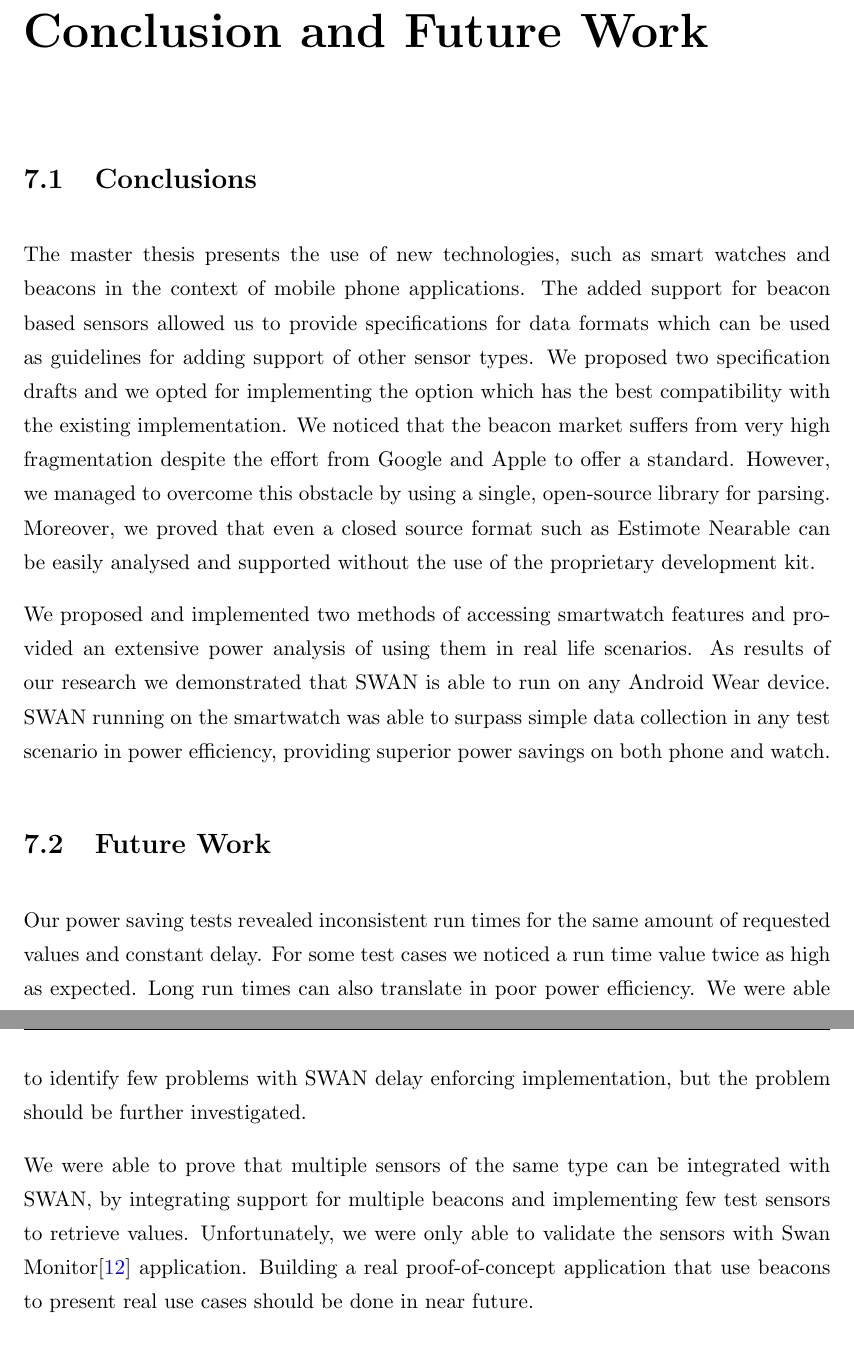
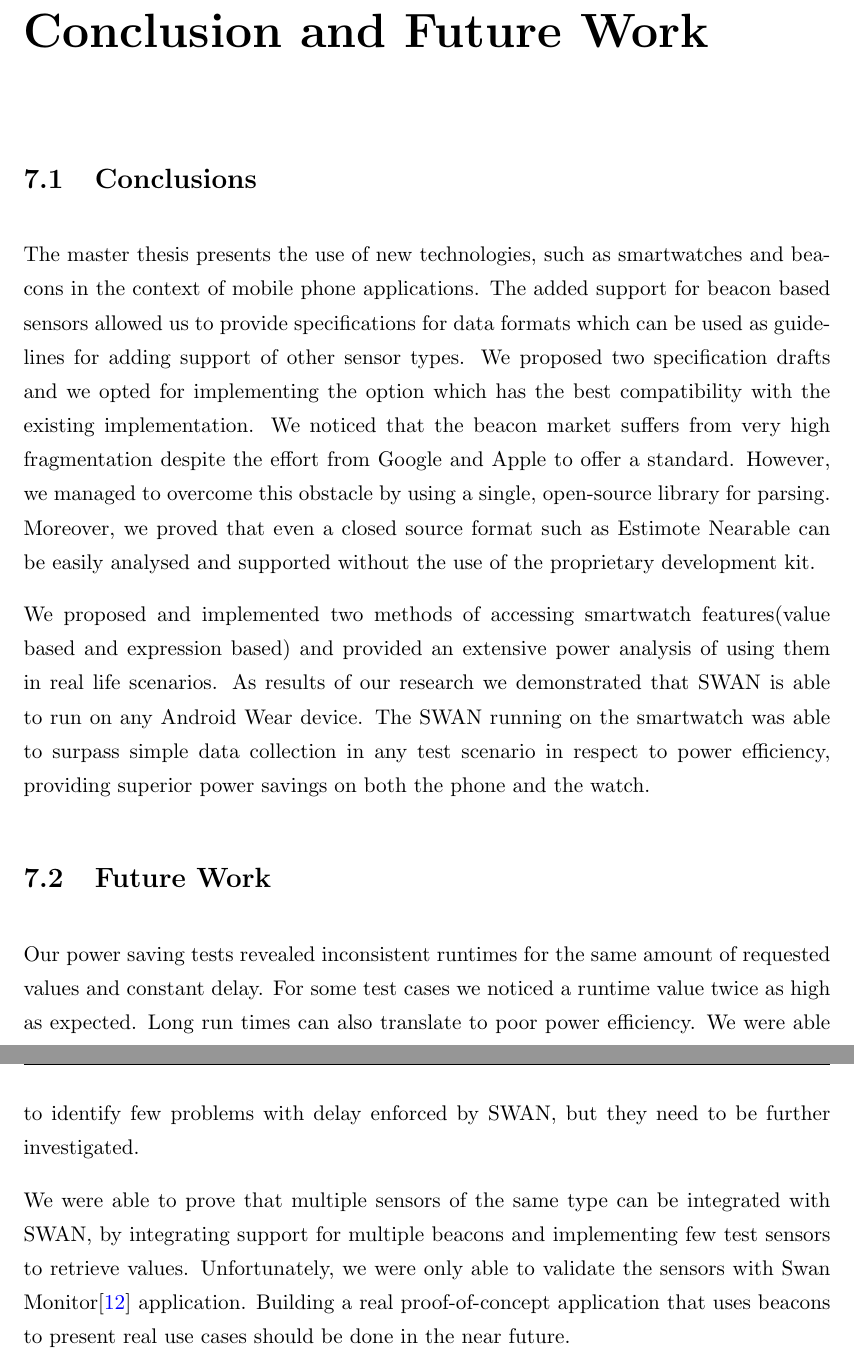
Before and after one commit to veaceslav/masterthesis, a LaTeX thesis (main.tex, which reads Chapters/Chapter7.tex): two parts of pages 42 and 43 of 50, joined at a grey line, cut so that both start at the same text. Compiled offline with pdfLaTeX.

Commit message:
Fix thesis according to Roshan's comments

```diff
--- a/Chapters/Chapter7.tex
+++ b/Chapters/Chapter7.tex
@@ -11,16 +11,16 @@
 %----------------------------------------------------------------------------------------
 
 \section{Conclusions}
-The master thesis presents the use of new technologies, such as smart watches and beacons in the context of mobile phone applications.
+The master thesis presents the use of new technologies, such as smartwatches and beacons in the context of mobile phone applications.
 The added support for beacon based sensors allowed us to provide specifications for data formats which can be used as guidelines for adding support of other sensor types. We proposed two
 specification drafts and we opted for implementing the option which has the best compatibility with the existing implementation.
 We noticed that the beacon market suffers from very high fragmentation despite the effort from Google and Apple to offer a standard. However, we managed to overcome this obstacle by using
 a single, open-source library for parsing. Moreover, we proved that even a closed source format such as Estimote Nearable can be easily analysed and supported without the use of the proprietary development kit.
 
 We proposed and implemented two methods
-of accessing smartwatch features and provided an extensive power analysis of using them in real life scenarios. As results of our research we demonstrated that SWAN is able to run
-on any Android Wear device. SWAN running on the smartwatch was able to surpass simple data collection in any test scenario in power efficiency,
-providing superior power savings on both phone and watch.
+of accessing smartwatch features(value based and expression based) and provided an extensive power analysis of using them in real life scenarios. As results of our research we demonstrated that SWAN is able to run
+on any Android Wear device. The SWAN running on the smartwatch was able to surpass simple data collection in any test scenario in respect to power efficiency,
+providing superior power savings on both the phone and the watch.
 
 
 
@@ -28,8 +28,8 @@ providing superior power savings on both phone and watch.
 %	SUBSECTION 1
 %-----------------------------------
 \section{Future Work}
-Our power saving tests revealed inconsistent run times for the same amount of requested values and constant delay. For some test cases we noticed a run time value twice as high as expected.
-Long run times can also translate in poor power efficiency. We were able to identify few problems with SWAN delay enforcing implementation, but the problem should be further investigated.
+Our power saving tests revealed inconsistent runtimes for the same amount of requested values and constant delay. For some test cases we noticed a runtime value twice as high as expected.
+Long run times can also translate to poor power efficiency. We were able to identify few problems with delay enforced by SWAN, but they need to be further investigated.
 
 We were able to prove that multiple sensors of the same type can be integrated with SWAN, by integrating support for multiple beacons and implementing few test sensors to retrieve values.
-Unfortunately, we were only able to validate the sensors with Swan Monitor\cite{swan_monitor} application. Building a real proof-of-concept application that use beacons to present real use cases should be done in near future.
+Unfortunately, we were only able to validate the sensors with Swan Monitor\cite{swan_monitor} application. Building a real proof-of-concept application that uses beacons to present real use cases should be done in the near future.
```
Also changed, not shown: Appendices/AppendixA.tex (+2 -2 lines), Appendices/AppendixB.tex (+6 -6 lines), Bibliography.bib (+1 -1 lines).
